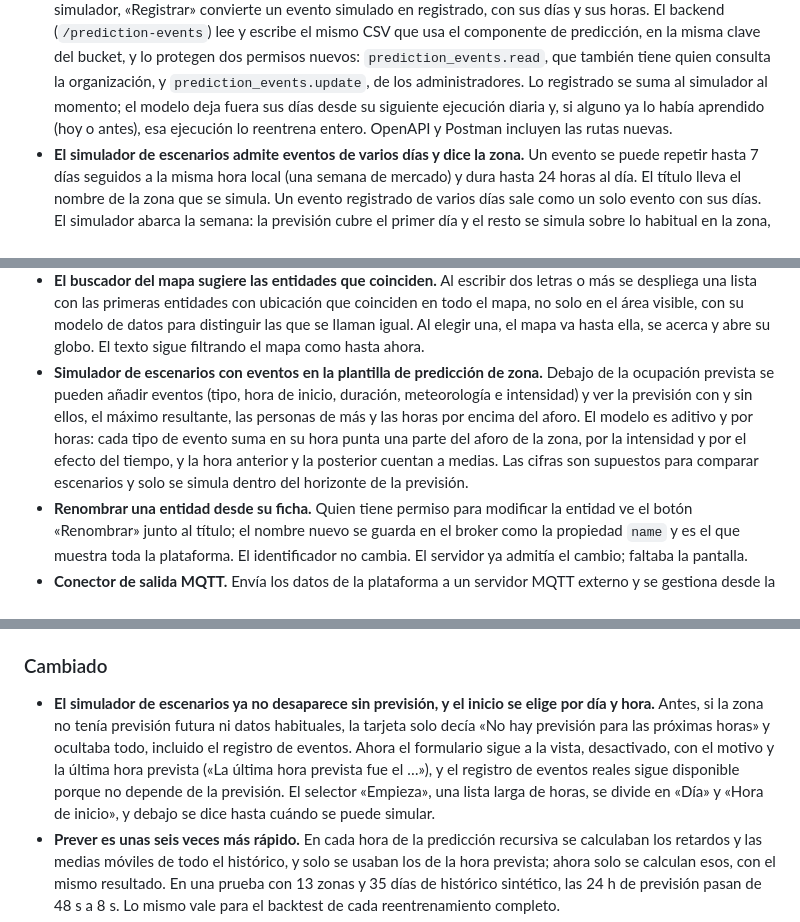
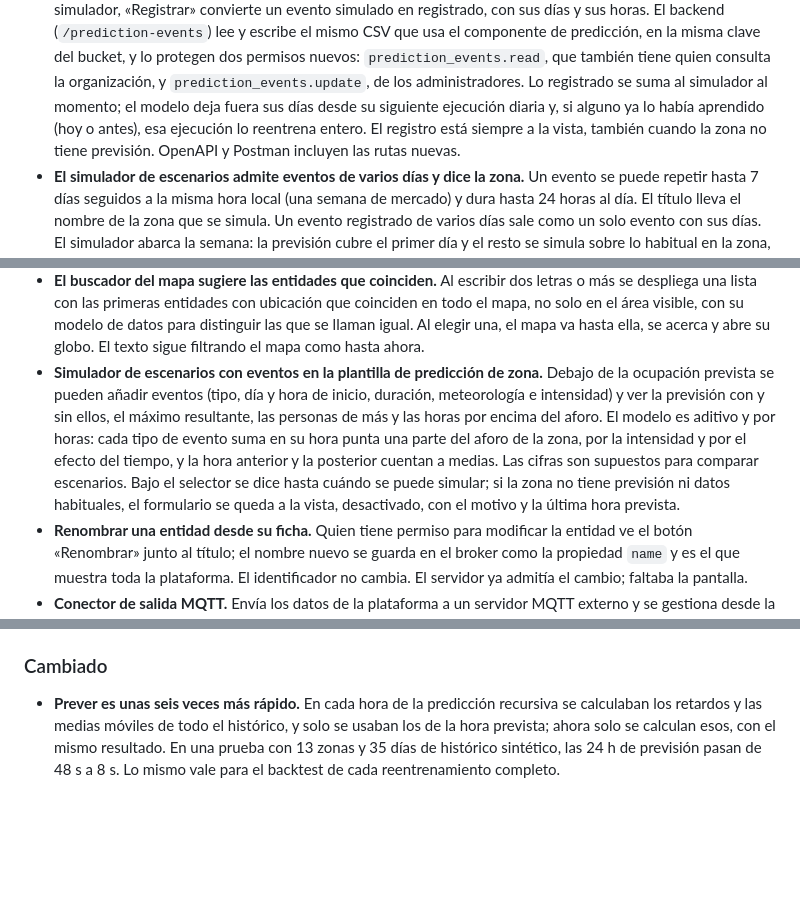
Before and after one commit to Libelium/Gijon-Afluencia, a Markdown page: CHANGELOG.md, 3 parts joined by grey strips. Rendered like a GitHub page; blank space fills up the shorter version.

Commit message:
docs: el CHANGELOG describe el simulador tal y como queda

```diff
--- a/CHANGELOG.md
+++ b/CHANGELOG.md
@@ -46,8 +46,8 @@ manifiesto (`pyproject.toml`, `composer.json`); la versión de esta página es l
   `prediction_events.read`, que también tiene quien consulta la organización, y
   `prediction_events.update`, de los administradores. Lo registrado se suma al simulador al momento;
   el modelo deja fuera sus días desde su siguiente ejecución diaria y, si alguno ya lo había
-  aprendido (hoy o antes), esa ejecución lo reentrena entero. OpenAPI y Postman incluyen las rutas
-  nuevas.
+  aprendido (hoy o antes), esa ejecución lo reentrena entero. El registro está siempre a la vista,
+  también cuando la zona no tiene previsión. OpenAPI y Postman incluyen las rutas nuevas.
 - **El simulador de escenarios admite eventos de varios días y dice la zona.** Un evento se puede
   repetir hasta 7 días seguidos a la misma hora local (una semana de mercado) y dura hasta 24 horas
   al día. El título lleva el nombre de la zona que se simula. Un evento registrado de varios días
@@ -87,12 +87,14 @@ manifiesto (`pyproject.toml`, `composer.json`); la versión de esta página es l
   elegir una, el mapa va hasta ella, se acerca y abre su globo. El texto sigue filtrando el mapa
   como hasta ahora.
 - **Simulador de escenarios con eventos en la plantilla de predicción de zona.** Debajo de la
-  ocupación prevista se pueden añadir eventos (tipo, hora de inicio, duración, meteorología e
+  ocupación prevista se pueden añadir eventos (tipo, día y hora de inicio, duración, meteorología e
   intensidad) y ver la previsión con y sin ellos, el máximo resultante, las personas de más y las
   horas por encima del aforo. El modelo es aditivo y por horas: cada tipo de evento suma en su hora
   punta una parte del aforo de la zona, por la intensidad y por el efecto del tiempo, y la hora
-  anterior y la posterior cuentan a medias. Las cifras son supuestos para comparar escenarios y
-  solo se simula dentro del horizonte de la previsión.
+  anterior y la posterior cuentan a medias. Las cifras son supuestos para comparar escenarios.
+  Bajo el selector se dice hasta cuándo se puede simular; si la zona no tiene previsión ni datos
+  habituales, el formulario se queda a la vista, desactivado, con el motivo y la última hora
+  prevista.
 - **Renombrar una entidad desde su ficha.** Quien tiene permiso para modificar la entidad ve el
   botón «Renombrar» junto al título; el nombre nuevo se guarda en el broker como la propiedad
   `name` y es el que muestra toda la plataforma. El identificador no cambia. El servidor ya
@@ -112,13 +114,6 @@ manifiesto (`pyproject.toml`, `composer.json`); la versión de esta página es l
 
 ### Cambiado
 
-- **El simulador de escenarios ya no desaparece sin previsión, y el inicio se elige por día y hora.**
-  Antes, si la zona no tenía previsión futura ni datos habituales, la tarjeta solo decía «No hay
-  previsión para las próximas horas» y ocultaba todo, incluido el registro de eventos. Ahora el
-  formulario sigue a la vista, desactivado, con el motivo y la última hora prevista («La última
-  hora prevista fue el …»), y el registro de eventos reales sigue disponible porque no depende de
-  la previsión. El selector «Empieza», una lista larga de horas, se divide en «Día» y «Hora de
-  inicio», y debajo se dice hasta cuándo se puede simular.
 - **Prever es unas seis veces más rápido.** En cada hora de la predicción recursiva se calculaban
   los retardos y las medias móviles de todo el histórico, y solo se usaban los de la hora prevista;
   ahora solo se calculan esos, con el mismo resultado. En una prueba con 13 zonas y 35 días de
```
